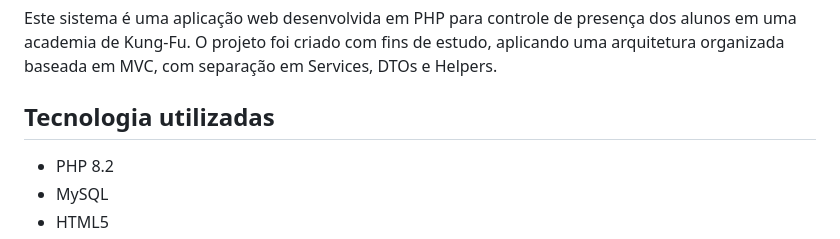
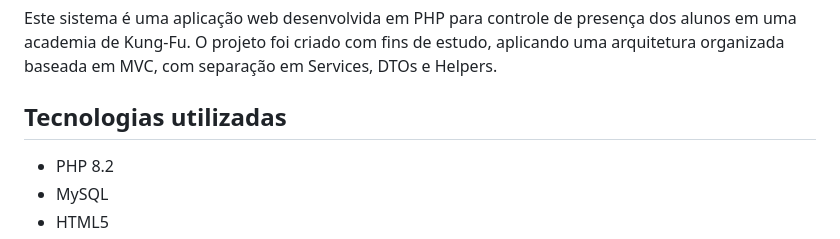
Before and after one commit to nicolas2602/chamada-kung-fu, a Markdown page: README.md, the part around the change. Drawn GitHub-style.

```diff
--- a/README.md
+++ b/README.md
@@ -4,7 +4,7 @@
 Este sistema é uma aplicação web desenvolvida em PHP para controle de presença dos alunos em uma academia de Kung-Fu. O projeto foi criado com fins de estudo, aplicando uma arquitetura organizada baseada em MVC, com separação em Services, DTOs e Helpers.
 </p>
 
-## Tecnologia utilizadas
+## Tecnologias utilizadas
 <ul>
   <li>PHP 8.2</li>
   <li>MySQL</li>
```
